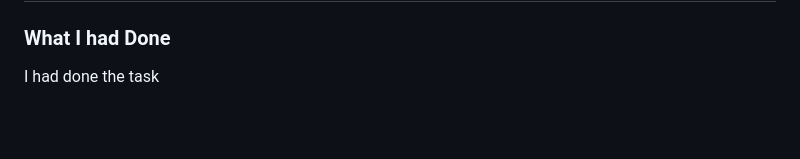
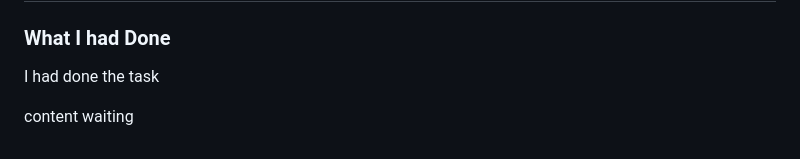
Before and after one commit to Jeevan1310/javascript-challenge-30, a Markdown page: readme.md, the part around the change. Drawn GitHub-style; blank space fills up the shorter version.

Commit message:
added a commit

```diff
--- a/readme.md
+++ b/readme.md
@@ -106,3 +106,5 @@ https://github.com/Jeevan1310/javascript-challenge-30/blob/master/Day-11/11.js
 
 ### What I had Done
 I had done the task
+
+content waiting
```
